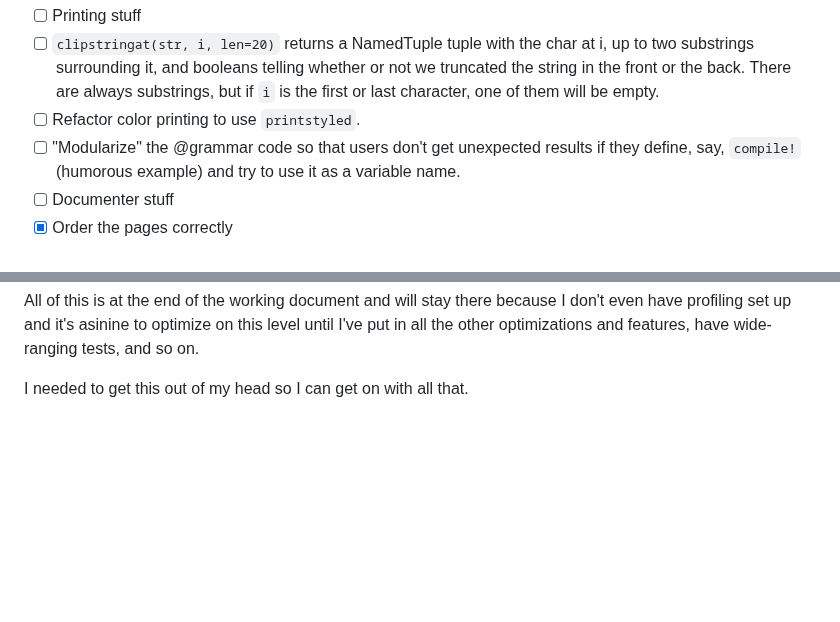
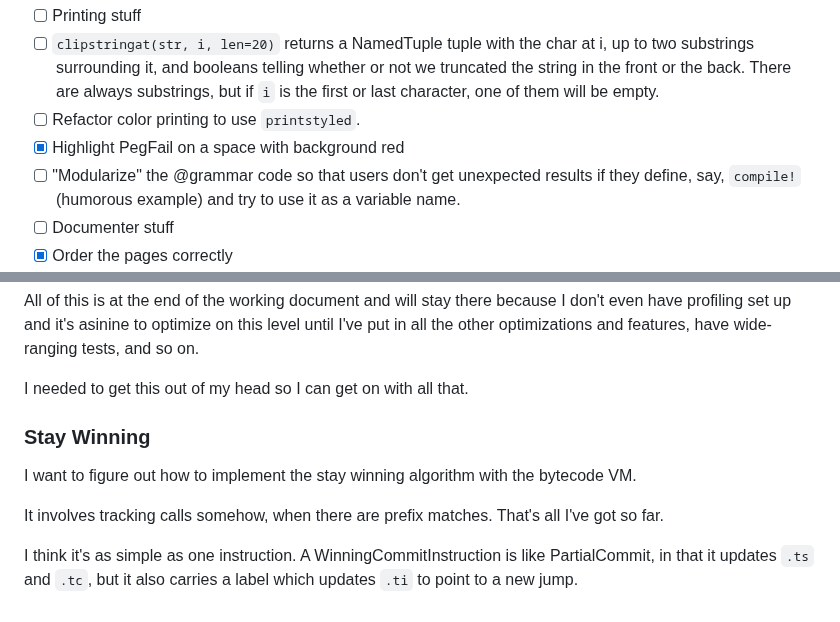
Before and after one commit to mnemnion/JLpeg.jl, a Markdown page: Plans.md, 2 parts joined by grey strips. GitHub-like rendering; blank space fills up the shorter version.

```diff
--- a/Plans.md
+++ b/Plans.md
@@ -51,6 +51,7 @@ The hitlist:
          truncated the string in the front or the back.  There are always substrings,
          but if `i` is the first or last character, one of them will be empty.
   - [ ]  Refactor color printing to use `printstyled`.
+  - [X]  Highlight PegFail on a space with background red
 - [ ]  "Modularize" the @grammar code so that users don't get unexpected results if they
        define, say, `compile!` (humorous example) and try to use it as a variable name.
 - [ ]  Documenter stuff
@@ -525,3 +526,13 @@ even have profiling set up and it's asinine to optimize on this level until I've
 in all the other optimizations and features, have wide-ranging tests, and so on.
 
 I needed to get this out of my head so I can get on with all that.
+
+### Stay Winning
+
+I want to figure out how to implement the stay winning algorithm with the bytecode VM.
+
+It involves tracking calls somehow, when there are prefix matches.  That's all I've got so far.
+
+I think it's as simple as one instruction. A WinningCommitInstruction is like
+PartialCommit, in that it updates `.ts` and `.tc`, but it also carries a label which
+updates `.ti` to point to a new jump.
```
Also changed, not shown: other parts of Plans.md (+2 -2 lines), docs/src/index.md (+66 -18 lines).
